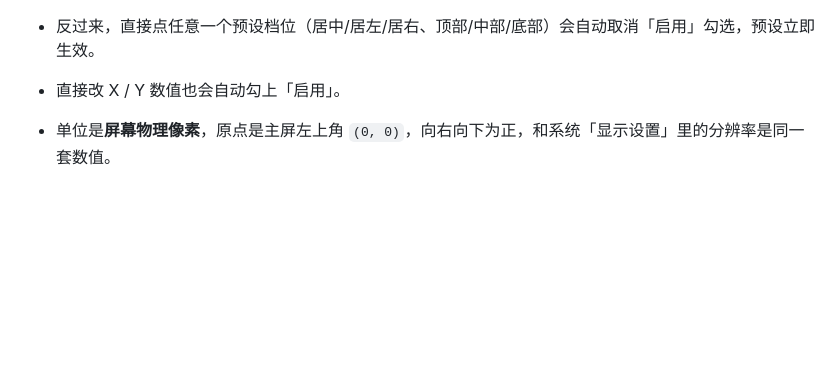
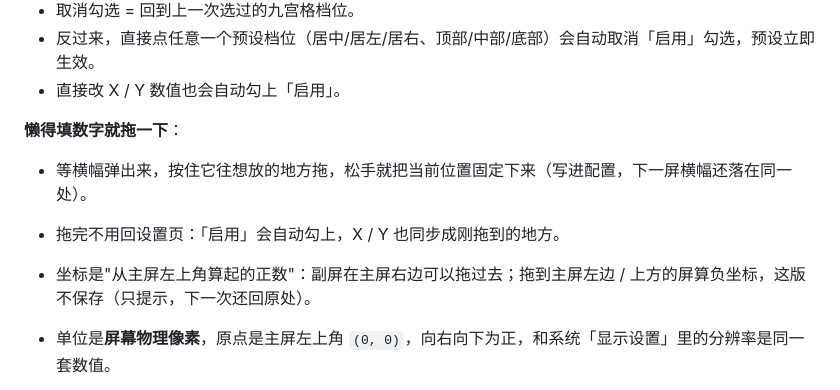
Before and after one commit to linyiyang2025Aai/wechat-notify-custom, a Markdown page: README.md, the part around one of its changes. GitHub-like rendering; blank space fills up the shorter version.

```diff
--- a/README.md
+++ b/README.md
@@ -36,6 +36,12 @@
 - 取消勾选 = 回到上一次选过的九宫格档位。
 - 反过来，直接点任意一个预设档位（居中/居左/居右、顶部/中部/底部）会自动取消「启用」勾选，预设立即生效。
 - 直接改 X / Y 数值也会自动勾上「启用」。
+
+**懒得填数字就拖一下**：
+
+- 等横幅弹出来，按住它往想放的地方拖，松手就把当前位置固定下来（写进配置，下一屏横幅还落在同一处）。
+- 拖完不用回设置页：「启用」会自动勾上，X / Y 也同步成刚拖到的地方。
+- 坐标是"从主屏左上角算起的正数"：副屏在主屏右边可以拖过去；拖到主屏左边 / 上方的屏算负坐标，这版不保存（只提示，下一次还回原处）。
 
 - 单位是**屏幕物理像素**，原点是主屏左上角 `(0, 0)`，向右向下为正，和系统「显示设置」里的分辨率是同一套数值。
 - 多屏时坐标是接着主屏累加的。比如主屏 2560 宽，副屏就从 `x = 2560` 开始；填 `X=2600 Y=150` 就是副屏左上往右 40、往下 150。
```
Also changed, not shown: other parts of README.md (+12 -4 lines), docs/banner-position.png, 1 other file.
